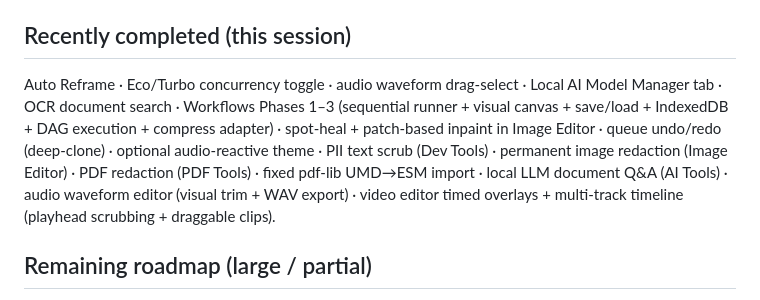
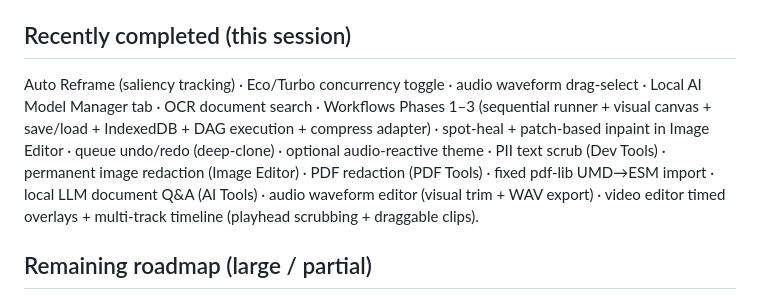
Before and after one commit to BIltonBB/NuVerter, a Markdown page: ZNotes/HANDOFF_PROMPT.md, the part around the change. Drawn GitHub-style.

Commit message:
Update HANDOFF notes

```diff
--- a/ZNotes/HANDOFF_PROMPT.md
+++ b/ZNotes/HANDOFF_PROMPT.md
@@ -10,7 +10,7 @@
 - Main app: single file `web/assets/js/app.js` (~11k lines). Patch pattern: TOOLS entry in `web/assets/js/app.js` → nav button in `index.html` → `state.<tool>` → `xyzView()` in `renderView` chain → `bindXyz()` call → `case 'xyz-*'` in `handleExtraAction`/`handleAction` → record output with `registerOutput`.
 
 ## Recently completed (this session)
-Auto Reframe · Eco/Turbo concurrency toggle · audio waveform drag-select · Local AI Model Manager tab · OCR document search · Workflows Phases 1–3 (sequential runner + visual canvas + save/load + IndexedDB + DAG execution + compress adapter) · spot-heal + patch-based inpaint in Image Editor · queue undo/redo (deep-clone) · optional audio-reactive theme · PII text scrub (Dev Tools) · permanent image redaction (Image Editor) · PDF redaction (PDF Tools) · fixed pdf-lib UMD→ESM import · local LLM document Q&A (AI Tools) · audio waveform editor (visual trim + WAV export) · video editor timed overlays + multi-track timeline (playhead scrubbing + draggable clips).
+Auto Reframe (saliency tracking) · Eco/Turbo concurrency toggle · audio waveform drag-select · Local AI Model Manager tab · OCR document search · Workflows Phases 1–3 (sequential runner + visual canvas + save/load + IndexedDB + DAG execution + compress adapter) · spot-heal + patch-based inpaint in Image Editor · queue undo/redo (deep-clone) · optional audio-reactive theme · PII text scrub (Dev Tools) · permanent image redaction (Image Editor) · PDF redaction (PDF Tools) · fixed pdf-lib UMD→ESM import · local LLM document Q&A (AI Tools) · audio waveform editor (visual trim + WAV export) · video editor timed overlays + multi-track timeline (playhead scrubbing + draggable clips).
 
 ## Remaining roadmap (large / partial)
 - Full multi-track video timeline with keyframes
```
